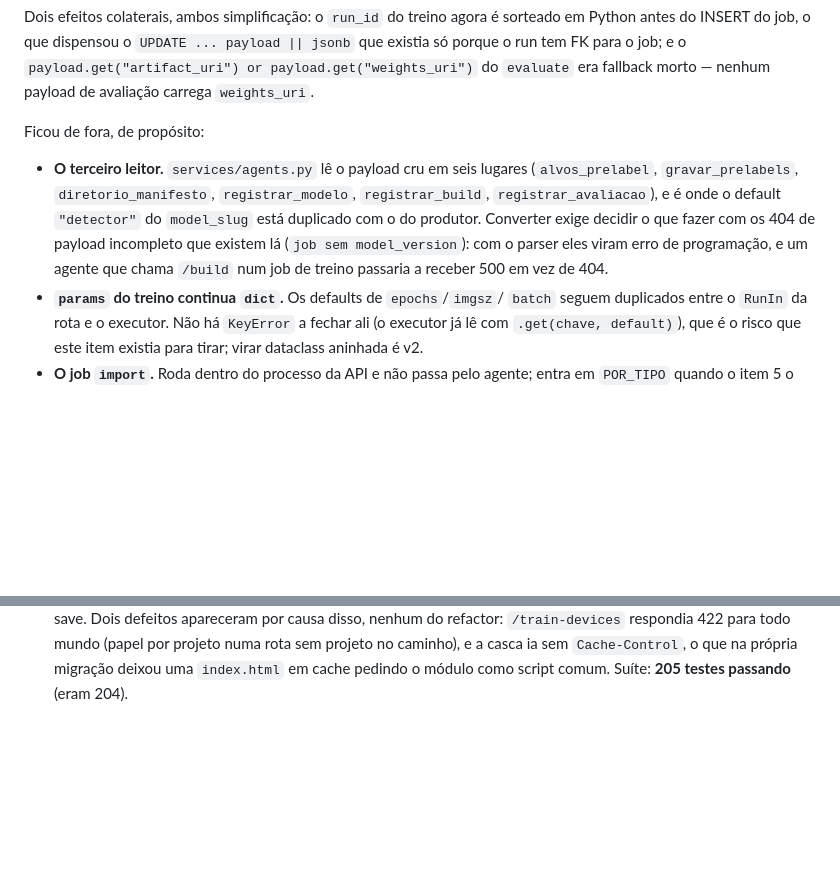
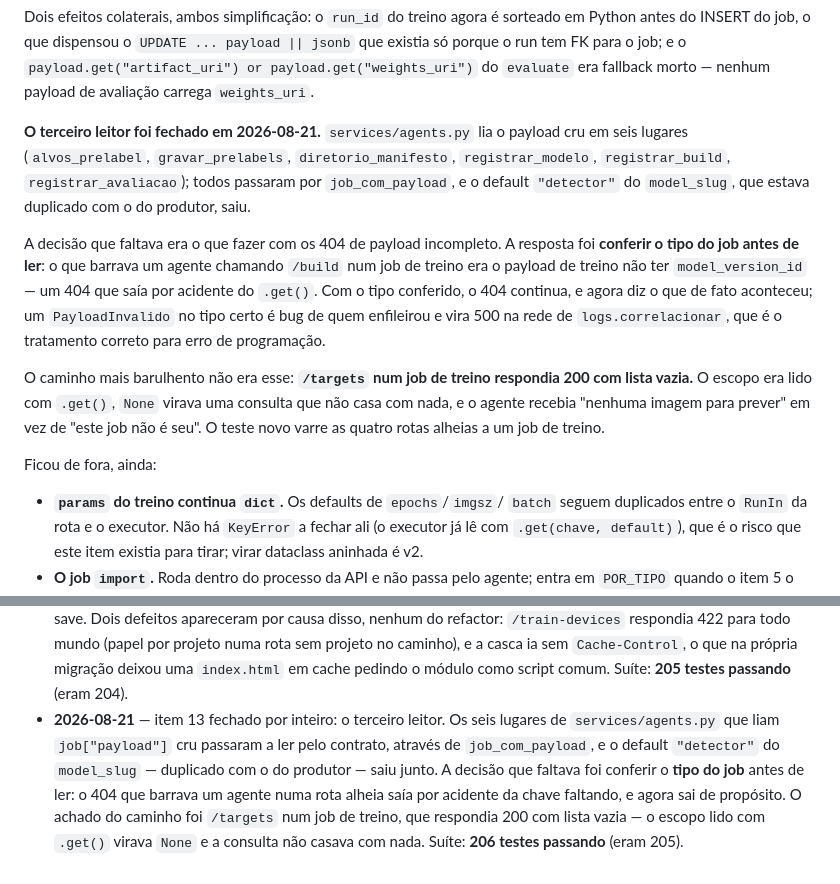
Before and after one commit to grapeia/visionyard, a Markdown page: .claude/PLANO.md, 2 parts joined by grey strips. GitHub-like rendering; blank space fills up the shorter version.

Commit message:
visionyard: PLANO com o item 13 fechado por inteiro
E a invariante do `CLAUDE.md`: rota de agente que lê payload confere o tipo do
job, e payload do tipo certo que o parser recusa é 500, não 404.

Co-Authored-By: Claude Opus 5 (1M context) <noreply@anthropic.com>

```diff
--- a/.claude/PLANO.md
+++ b/.claude/PLANO.md
@@ -373,16 +373,28 @@ sorteado em Python antes do INSERT do job, o que dispensou o
 o `payload.get("artifact_uri") or payload.get("weights_uri")` do `evaluate`
 era fallback morto — nenhum payload de avaliação carrega `weights_uri`.
 
-Ficou de fora, de propósito:
+**O terceiro leitor foi fechado em 2026-08-21.** `services/agents.py` lia o
+payload cru em seis lugares (`alvos_prelabel`, `gravar_prelabels`,
+`diretorio_manifesto`, `registrar_modelo`, `registrar_build`,
+`registrar_avaliacao`); todos passaram por `job_com_payload`, e o default
+`"detector"` do `model_slug`, que estava duplicado com o do produtor, saiu.
 
-- **O terceiro leitor.** `services/agents.py` lê o payload cru em seis lugares
-  (`alvos_prelabel`, `gravar_prelabels`, `diretorio_manifesto`,
-  `registrar_modelo`, `registrar_build`, `registrar_avaliacao`), e é onde o
-  default `"detector"` do `model_slug` está duplicado com o do produtor.
-  Converter exige decidir o que fazer com os 404 de payload incompleto que
-  existem lá (`job sem model_version`): com o parser eles viram erro de
-  programação, e um agente que chama `/build` num job de treino passaria a
-  receber 500 em vez de 404.
+A decisão que faltava era o que fazer com os 404 de payload incompleto. A
+resposta foi **conferir o tipo do job antes de ler**: o que barrava um agente
+chamando `/build` num job de treino era o payload de treino não ter
+`model_version_id` — um 404 que saía por acidente do `.get()`. Com o tipo
+conferido, o 404 continua, e agora diz o que de fato aconteceu; um
+`PayloadInvalido` no tipo certo é bug de quem enfileirou e vira 500 na rede de
+`logs.correlacionar`, que é o tratamento correto para erro de programação.
+
+O caminho mais barulhento não era esse: **`/targets` num job de treino
+respondia 200 com lista vazia.** O escopo era lido com `.get()`, `None` virava
+uma consulta que não casa com nada, e o agente recebia "nenhuma imagem para
+prever" em vez de "este job não é seu". O teste novo varre as quatro rotas
+alheias a um job de treino.
+
+Ficou de fora, ainda:
+
 - **`params` do treino continua `dict`.** Os defaults de `epochs`/`imgsz`/
   `batch` seguem duplicados entre o `RunIn` da rota e o executor. Não há
   `KeyError` a fechar ali (o executor já lê com `.get(chave, default)`), que é
@@ -620,3 +632,12 @@ carga de página, dentro do threadpool.
   `Cache-Control`, o que na própria migração deixou uma `index.html` em cache
   pedindo o módulo como script comum. Suíte: **205 testes passando** (eram
   204).
+- **2026-08-21** — item 13 fechado por inteiro: o terceiro leitor. Os seis
+  lugares de `services/agents.py` que liam `job["payload"]` cru passaram a ler
+  pelo contrato, através de `job_com_payload`, e o default `"detector"` do
+  `model_slug` — duplicado com o do produtor — saiu junto. A decisão que faltava
+  foi conferir o **tipo do job** antes de ler: o 404 que barrava um agente numa
+  rota alheia saía por acidente da chave faltando, e agora sai de propósito. O
+  achado do caminho foi `/targets` num job de treino, que respondia 200 com
+  lista vazia — o escopo lido com `.get()` virava `None` e a consulta não casava
+  com nada. Suíte: **206 testes passando** (eram 205).
```
Also changed, not shown: other parts of .claude/PLANO.md (+1 -1 lines), CLAUDE.md (+12 -4 lines).
